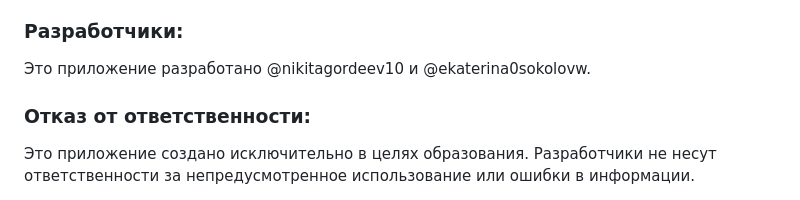
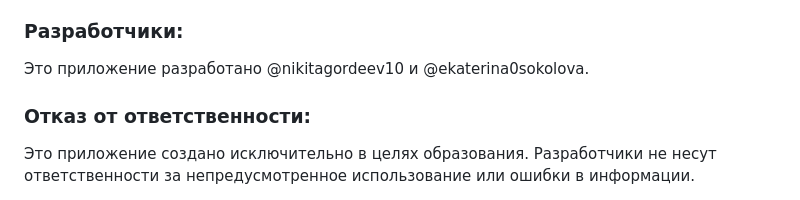
Before and after one commit to nikitagordeev10/petrsu-dev-mobile-app-007-quiz-app-aurora-os, a Markdown page: README.md, the part around the change. Rendered like a GitHub page.

```diff
--- a/README.md
+++ b/README.md
@@ -36,7 +36,7 @@ Android 4.4+ или ОС Аврора.
 Посмотрите свой результат в конце игры.
 
 ### Разработчики:
-Это приложение разработано @nikitagordeev10 и @ekaterina0sokolovw.
+Это приложение разработано @nikitagordeev10 и @ekaterina0sokolova.
 
 ### Отказ от ответственности:
 Это приложение создано исключительно в целях образования. Разработчики не несут ответственности за непредусмотренное использование или ошибки в информации.
```
